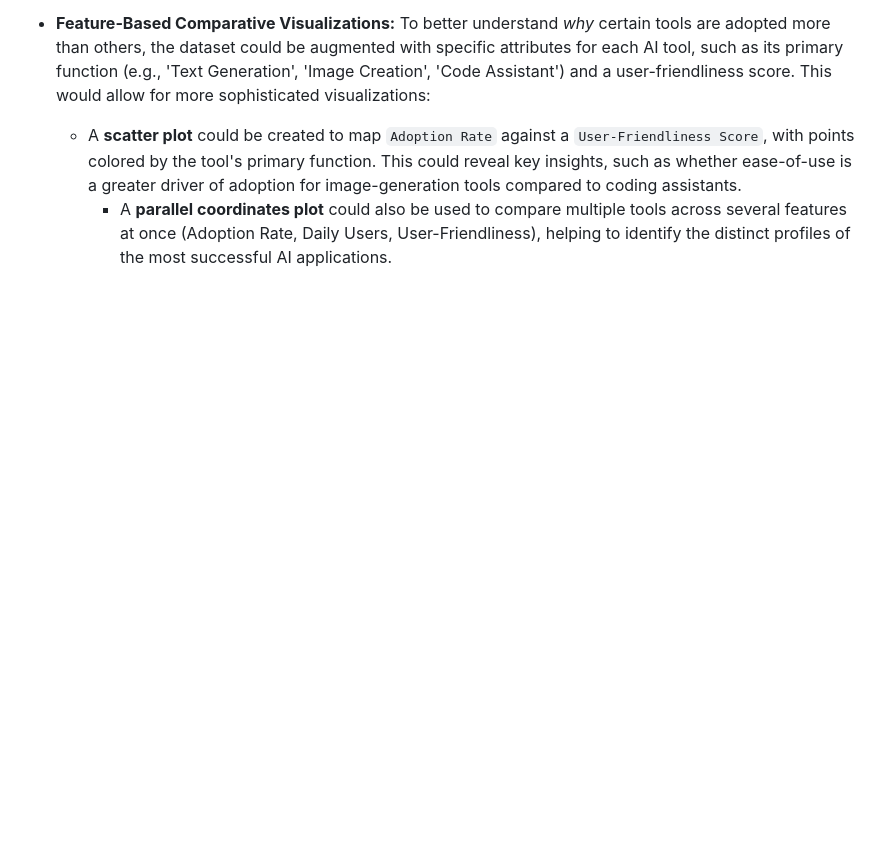
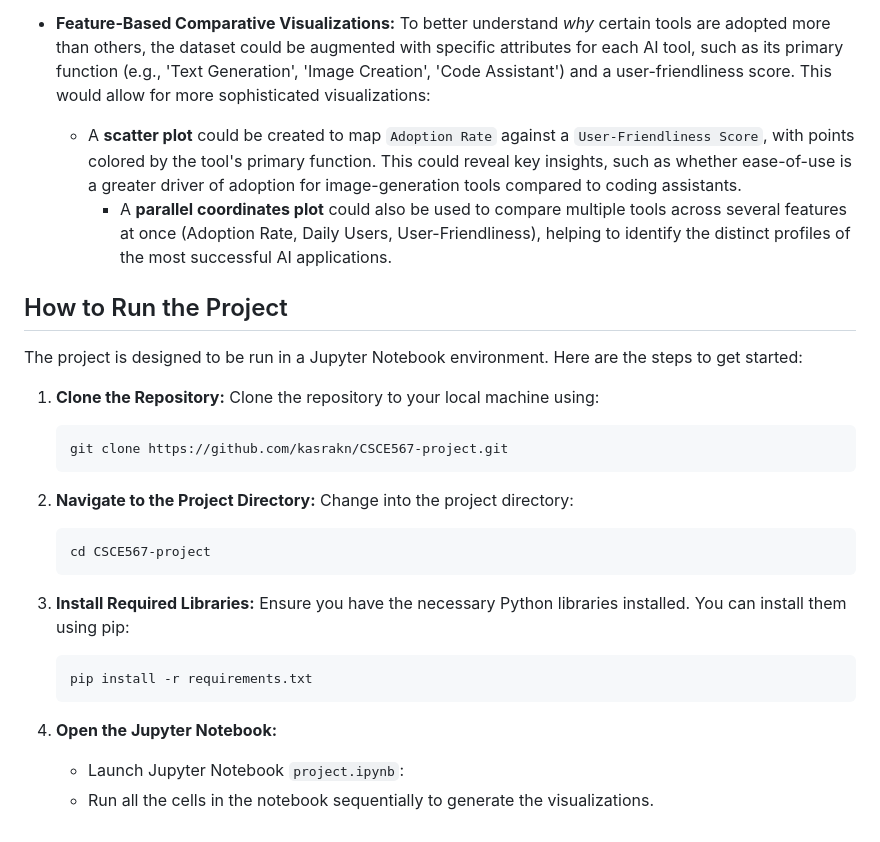
Before and after one commit to kasrakn/CSCE567-project, a Markdown page: README.md, the part around the change. GitHub-like rendering; blank space fills up the shorter version.

Commit message:
add the missing how to run section

````diff
--- a/README.md
+++ b/README.md
@@ -84,3 +84,29 @@ While the current project provides a robust snapshot of AI adoption, several fut
 * **Feature-Based Comparative Visualizations:** To better understand *why* certain tools are adopted more than others, the dataset could be augmented with specific attributes for each AI tool, such as its primary function (e.g., 'Text Generation', 'Image Creation', 'Code Assistant') and a user-friendliness score. This would allow for more sophisticated visualizations:
   * A **scatter plot** could be created to map `Adoption Rate` against a `User-Friendliness Score`, with points colored by the tool's primary function. This could reveal key insights, such as whether ease-of-use is a greater driver of adoption for image-generation tools compared to coding assistants.
     * A **parallel coordinates plot** could also be used to compare multiple tools across several features at once (Adoption Rate, Daily Users, User-Friendliness), helping to identify the distinct profiles of the most successful AI applications.
+
+
+## How to Run the Project
+The project is designed to be run in a Jupyter Notebook environment. Here are the steps to get started:
+
+1. **Clone the Repository:**
+   Clone the repository to your local machine using:
+   ```bash
+   git clone https://github.com/kasrakn/CSCE567-project.git
+   ```
+
+2. **Navigate to the Project Directory:**
+   Change into the project directory:
+   ```bash
+   cd CSCE567-project
+   ```
+
+3. **Install Required Libraries:**
+   Ensure you have the necessary Python libraries installed. You can install them using pip:
+   ```bash
+   pip install -r requirements.txt
+   ```
+
+4. **Open the Jupyter Notebook:**
+   - Launch Jupyter Notebook `project.ipynb`:
+   - Run all the cells in the notebook sequentially to generate the visualizations.
````
